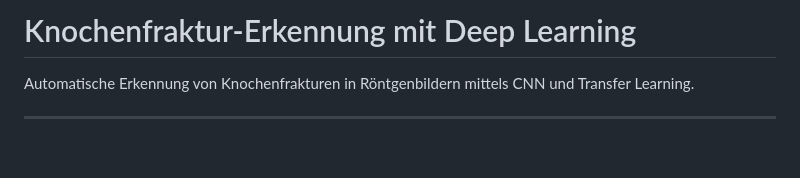
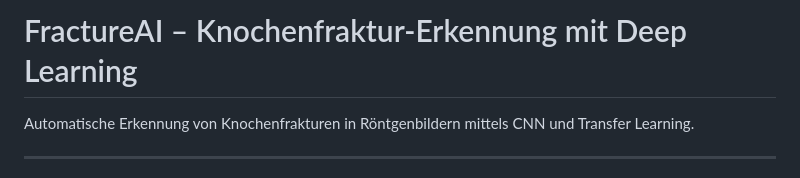
Before and after one commit to Besian04/fracture-detection, a Markdown page: README.md, the part around the change. Rendered like a GitHub page; blank space fills up the shorter version.

Commit message:
Add project name FractureAI to README

```diff
--- a/README.md
+++ b/README.md
@@ -1,4 +1,4 @@
-# Knochenfraktur-Erkennung mit Deep Learning
+# FractureAI – Knochenfraktur-Erkennung mit Deep Learning
 
 Automatische Erkennung von Knochenfrakturen in Röntgenbildern mittels CNN und Transfer Learning.
 
```
